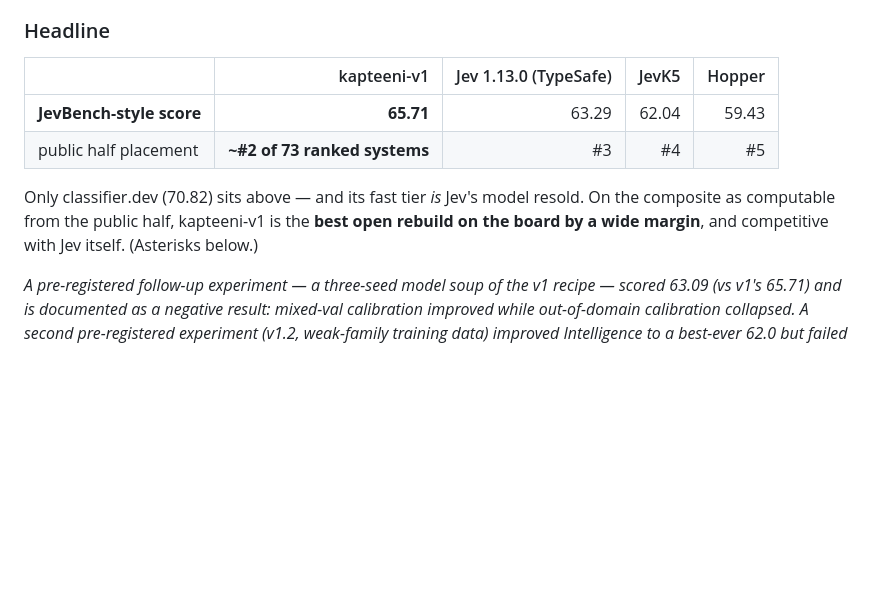
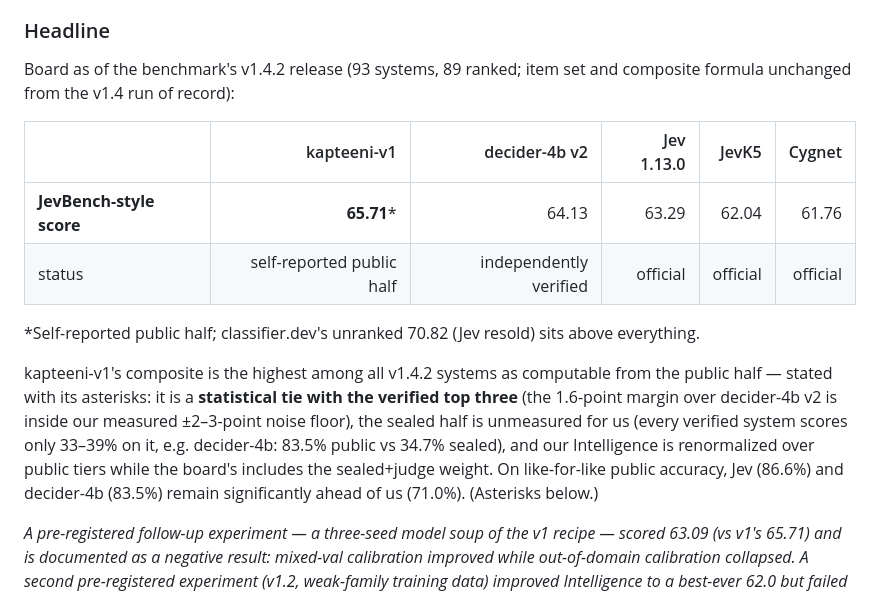
Before and after one commit to TriusAI/Kapteeni, a Markdown page: README.md, the part around the change. Rendered like a GitHub page; blank space fills up the shorter version.

```diff
--- a/README.md
+++ b/README.md
@@ -25,15 +25,26 @@ the benchmark's own official scoring code, through the live server, end to end.
 
 ### Headline
 
-| | kapteeni-v1 | Jev 1.13.0 (TypeSafe) | JevK5 | Hopper |
-|---|---:|---:|---:|---:|
-| **JevBench-style score** | **65.71** | 63.29 | 62.04 | 59.43 |
-| public half placement | **~#2 of 73 ranked systems** | #3 | #4 | #5 |
+Board as of the benchmark's v1.4.2 release (93 systems, 89 ranked; item set
+and composite formula unchanged from the v1.4 run of record):
 
-Only classifier.dev (70.82) sits above — and its fast tier *is* Jev's model
-resold. On the composite as computable from the public half, kapteeni-v1 is
-the **best open rebuild on the board by a wide margin**, and competitive with
-Jev itself. (Asterisks below.)
+| | kapteeni-v1 | decider-4b v2 | Jev 1.13.0 | JevK5 | Cygnet |
+|---|---:|---:|---:|---:|---:|
+| **JevBench-style score** | **65.71*** | 64.13 | 63.29 | 62.04 | 61.76 |
+| status | self-reported public half | independently verified | official | official | official |
+
+*Self-reported public half; classifier.dev's unranked 70.82 (Jev resold)
+sits above everything.
+
+kapteeni-v1's composite is the highest among all v1.4.2 systems as
+computable from the public half — stated with its asterisks: it is a
+**statistical tie with the verified top three** (the 1.6-point margin over
+decider-4b v2 is inside our measured ±2–3-point noise floor), the sealed
+half is unmeasured for us (every verified system scores only 33–39% on it,
+e.g. decider-4b: 83.5% public vs 34.7% sealed), and our Intelligence is
+renormalized over public tiers while the board's includes the sealed+judge
+weight. On like-for-like public accuracy, Jev (86.6%) and decider-4b (83.5%)
+remain significantly ahead of us (71.0%). (Asterisks below.)
 
 *A pre-registered follow-up experiment — a three-seed model soup of the v1
 recipe — scored 63.09 (vs v1's 65.71) and is documented as a negative result:
```
Also changed, not shown: WORKLOG.md (+16 -0 lines), docs/JEVBENCH.md (+35 -0 lines).
